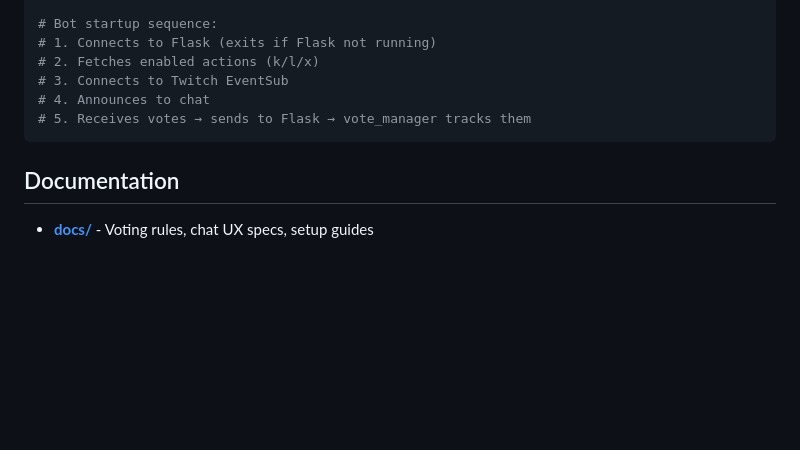
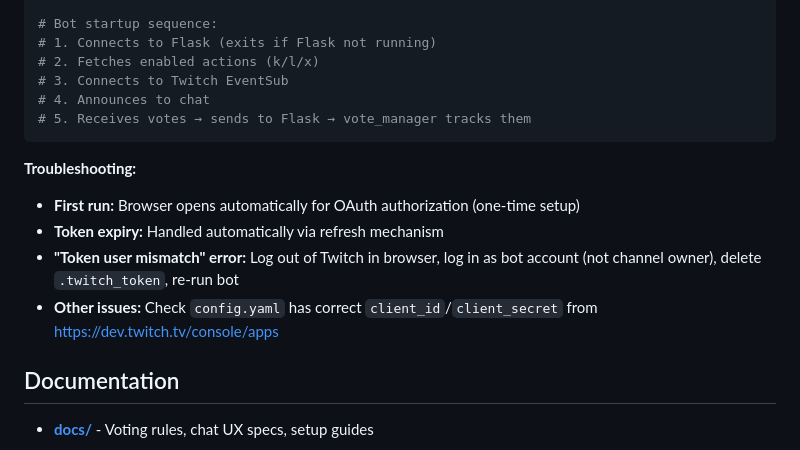
Before and after one commit to ddisisto/selection-protocol, a Markdown page: README.md, the part around the change. GitHub-like rendering; blank space fills up the shorter version.

Commit message:
Archive outdated TWITCH_SETUP.md, consolidate docs to README
**Problem:** TWITCH_SETUP.md documents manual OAuth flow that no longer exists (#15)
**Root Cause:** Doc drift - implementation moved to automatic OAuth (oauth_flow.py) but doc still shows manual token copy
**Solution:** Remove verbose outdated doc, add minimal troubleshooting to README
**Implementation:**
- Archive docs/TWITCH_SETUP.md to docs/archive/ (200 lines, now obsolete)
- Add 4-line troubleshooting section to README.md Quick Start (lines 86-90):
  * First run behavior (browser auth)
  * Token expiry (auto-refresh)
  * Token user mismatch (fail-fast validation catches this)
  * Config validation (client_id/client_secret)

**Reasoning:**
- Current OAuth flow is trivial (copy config, run bot, authorize)
- Fail-fast validation (src/bot/client.py:66-131) handles common errors with clear messages
- Verbose doc creates maintenance burden without value
- README Quick Start is sufficient for setup

Closes #15

🤖 Generated with [Claude Code](https://claude.com/claude-code)
Co-Authored-By: Claude <noreply@anthropic.com>

````diff
--- a/README.md
+++ b/README.md
@@ -83,6 +83,12 @@ python -m src.twitch_bot          # daemon mode (runs forever)
 # 5. Receives votes → sends to Flask → vote_manager tracks them
 ```
 
+**Troubleshooting:**
+- **First run:** Browser opens automatically for OAuth authorization (one-time setup)
+- **Token expiry:** Handled automatically via refresh mechanism
+- **"Token user mismatch" error:** Log out of Twitch in browser, log in as bot account (not channel owner), delete `.twitch_token`, re-run bot
+- **Other issues:** Check `config.yaml` has correct `client_id`/`client_secret` from https://dev.twitch.tv/console/apps
+
 ## Documentation
 
 - **[docs/](docs/)** - Voting rules, chat UX specs, setup guides
````
Also changed, not shown: docs/archive/TWITCH_SETUP.md (renamed from docs/TWITCH_SETUP.md).
